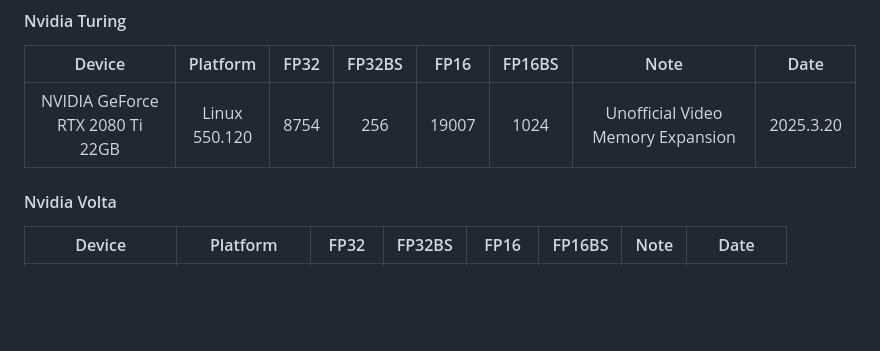
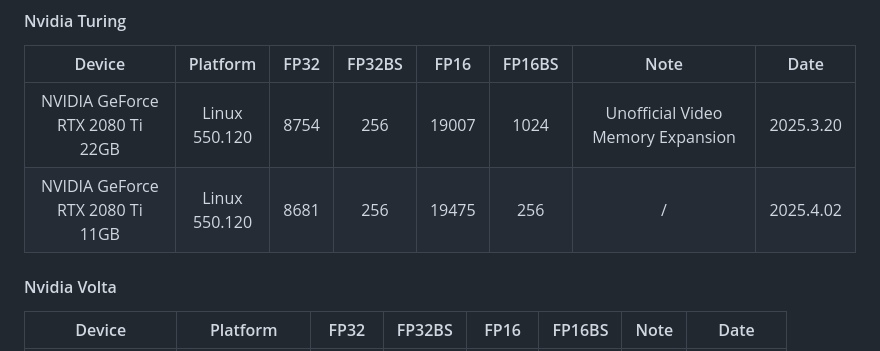
Before and after one commit to xiaoran007/GPU-Insights, a Markdown page: README.md, the part around the change. Rendered like a GitHub page; blank space fills up the shorter version.

Commit message:
Update: add RTX 2080Ti 11GB benchmark result

```diff
--- a/README.md
+++ b/README.md
@@ -84,6 +84,7 @@ Most of the results are obtained by adjusting the batch size to get the maximum
 |                Device                |      Platform      | FP32 | FP32BS | FP16  | FP16BS |               Note                | Date      |
 | :----------------------------------: | :----------------: | :--: | :----: | :---: | :----: | :-------------------------------: | --------- |
 | NVIDIA GeForce RTX 2080 Ti<br />22GB | Linux<br />550.120 | 8754 |  256   | 19007 |  1024  | Unofficial Video Memory Expansion | 2025.3.20 |
+| NVIDIA GeForce RTX 2080 Ti<br />11GB | Linux<br />550.120 | 8681 |  256   | 19475 |  256   |                 /                 | 2025.4.02 |
 
 
 
```
